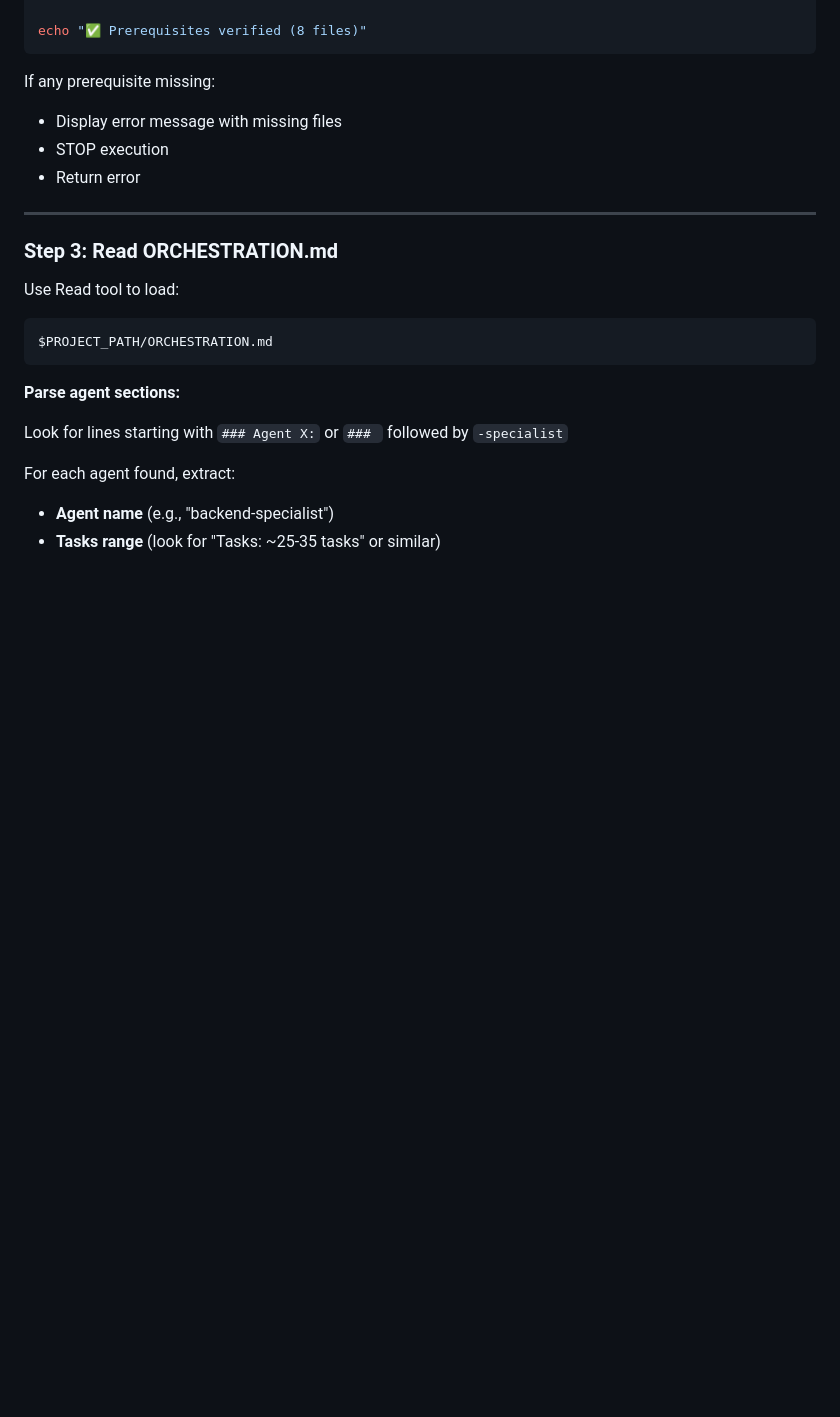
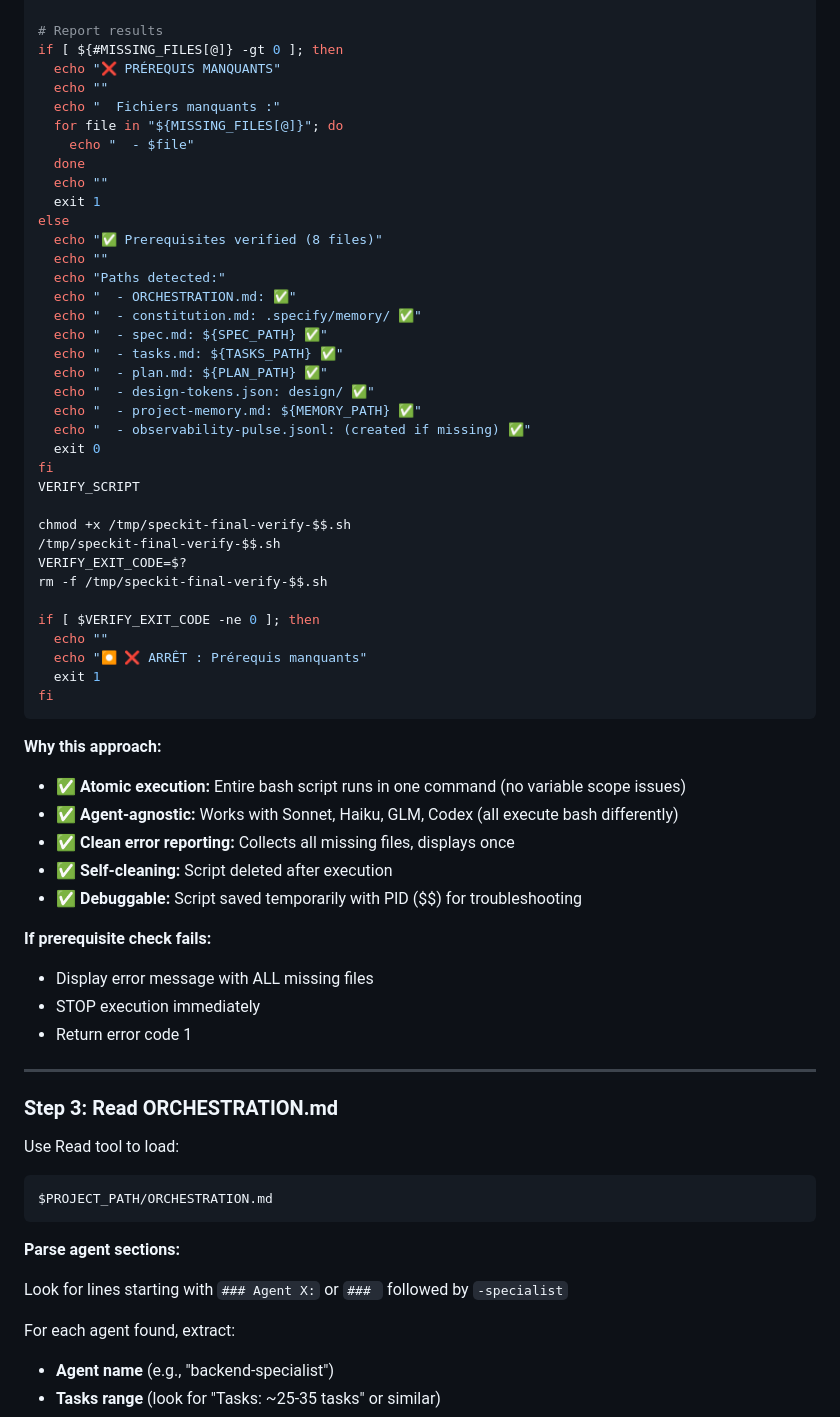
Before and after one commit to Manu5921/archon-orchestrator, a Markdown page: .claude/commands/speckit.final.md, the part around the change printed below. Rendered like a GitHub page; blank space fills up the shorter version.

````diff
--- a/.claude/commands/speckit.final.md
+++ b/.claude/commands/speckit.final.md
@@ -94,12 +109,54 @@ if [ ! -f "observability-pulse.jsonl" ]; then
 fi
 
-echo "✅ Prerequisites verified (8 files)"
+# Report results
+if [ ${#MISSING_FILES[@]} -gt 0 ]; then
+  echo "❌ PRÉREQUIS MANQUANTS"
+  echo ""
+  echo "  Fichiers manquants :"
+  for file in "${MISSING_FILES[@]}"; do
+    echo "  - $file"
+  done
+  echo ""
+  exit 1
+else
+  echo "✅ Prerequisites verified (8 files)"
+  echo ""
+  echo "Paths detected:"
+  echo "  - ORCHESTRATION.md: ✅"
+  echo "  - constitution.md: .specify/memory/ ✅"
+  echo "  - spec.md: ${SPEC_PATH} ✅"
+  echo "  - tasks.md: ${TASKS_PATH} ✅"
+  echo "  - plan.md: ${PLAN_PATH} ✅"
+  echo "  - design-tokens.json: design/ ✅"
+  echo "  - project-memory.md: ${MEMORY_PATH} ✅"
+  echo "  - observability-pulse.jsonl: (created if missing) ✅"
+  exit 0
+fi
+VERIFY_SCRIPT
+
+chmod +x /tmp/speckit-final-verify-$$.sh
+/tmp/speckit-final-verify-$$.sh
+VERIFY_EXIT_CODE=$?
+rm -f /tmp/speckit-final-verify-$$.sh
+
+if [ $VERIFY_EXIT_CODE -ne 0 ]; then
+  echo ""
+  echo "⏺ ❌ ARRÊT : Prérequis manquants"
+  exit 1
+fi
 ```
 
-If any prerequisite missing:
-- Display error message with missing files
-- STOP execution
-- Return error
+**Why this approach:**
+- ✅ **Atomic execution:** Entire bash script runs in one command (no variable scope issues)
+- ✅ **Agent-agnostic:** Works with Sonnet, Haiku, GLM, Codex (all execute bash differently)
+- ✅ **Clean error reporting:** Collects all missing files, displays once
+- ✅ **Self-cleaning:** Script deleted after execution
+- ✅ **Debuggable:** Script saved temporarily with PID ($$) for troubleshooting
+
+**If prerequisite check fails:**
+- Display error message with ALL missing files
+- STOP execution immediately
+- Return error code 1
 
 ---
 
````
Also changed, not shown: other parts of .claude/commands/speckit.final.md (+31 -16 lines).
